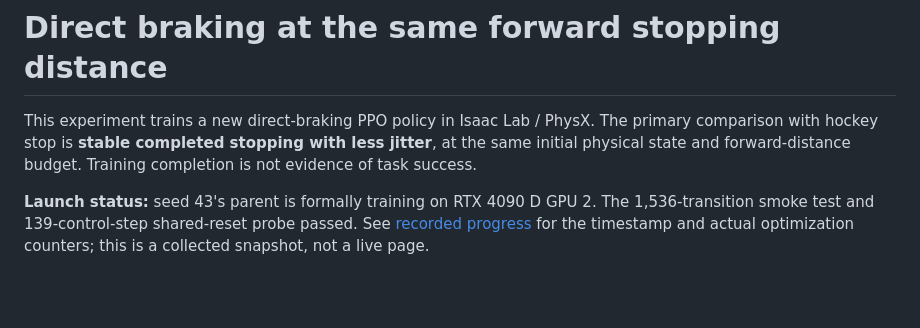
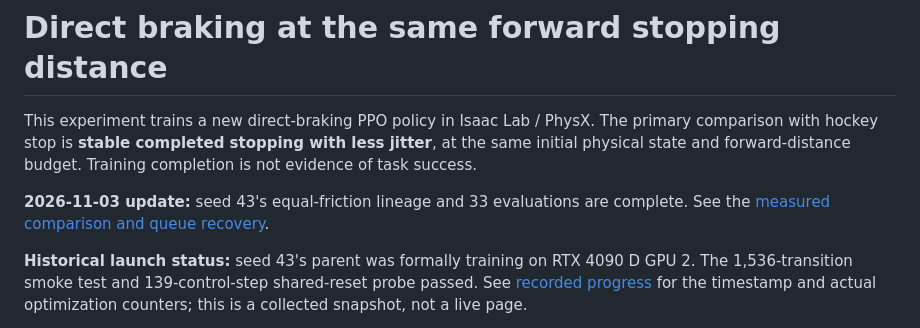
Before and after one commit to Shukashuki/tron1-sliding-analysis, a Markdown page: results/direct_brake_training_20261102_v1/README.md, the part around the change. Drawn GitHub-style; blank space fills up the shorter version.

Commit message:
Compare direct braking with hockey stop and resume the verified training queue

```diff
--- a/results/direct_brake_training_20261102_v1/README.md
+++ b/results/direct_brake_training_20261102_v1/README.md
@@ -5,7 +5,10 @@ The primary comparison with hockey stop is **stable completed stopping with
 less jitter**, at the same initial physical state and forward-distance budget.
 Training completion is not evidence of task success.
 
-**Launch status:** seed 43's parent is formally training on RTX 4090 D GPU 2.
+**2026-11-03 update:** seed 43's equal-friction lineage and 33 evaluations are
+complete. See the [measured comparison and queue recovery](../direct_brake_comparison_20261103_v1/README.md).
+
+**Historical launch status:** seed 43's parent was formally training on RTX 4090 D GPU 2.
 The 1,536-transition smoke test and 139-control-step shared-reset probe passed.
 See [recorded progress](launch_evidence/progress.json) for the timestamp and
 actual optimization counters; this is a collected snapshot, not a live page.
```
Also changed, not shown: results/direct_brake_comparison_20261103_v1/README.md (added, +118 -0 lines), results/direct_brake_comparison_20261103_v1/analysis_v1/comparison_4x1.png (added), 8 other files.
